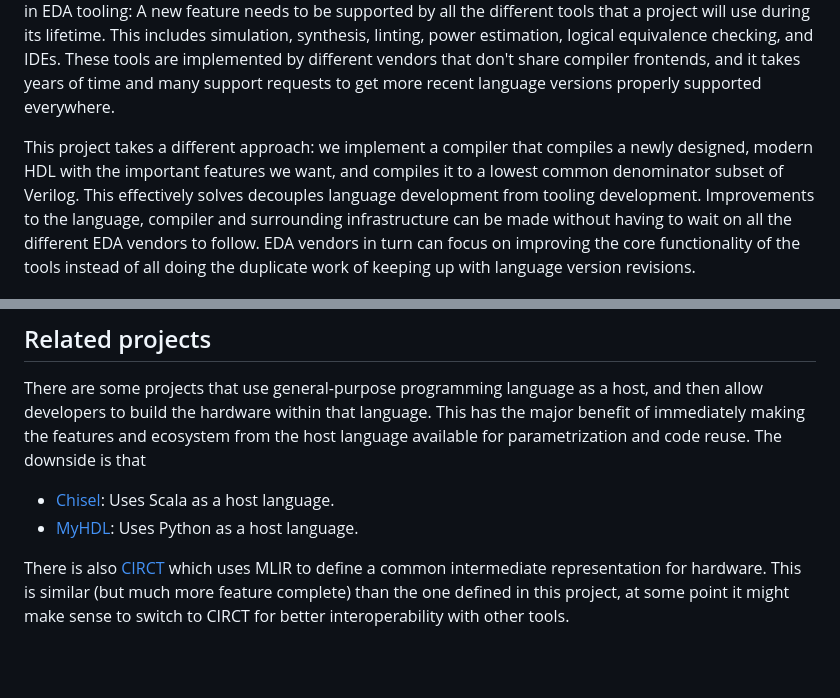
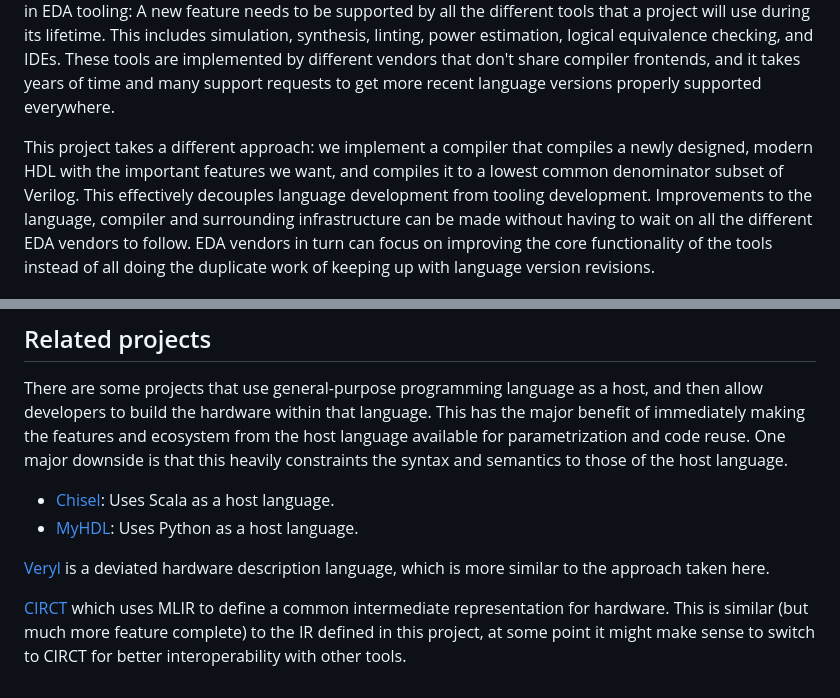
Before and after one commit to KarelPeeters/HwLang, a Markdown page: README.md, 2 parts joined by grey strips. GitHub-like rendering; blank space fills up the shorter version.

Commit message:
Add Veryl to readme.

```diff
--- a/README.md
+++ b/README.md
@@ -54,7 +54,7 @@ versions properly supported everywhere.
 [//]: # (TODO make some remark about this leading to low productivity for HW dev compared to SW dev?)
 
 This project takes a different approach: we implement a compiler that compiles a newly designed, modern HDL with the
-important features we want, and compiles it to a lowest common denominator subset of Verilog. This effectively solves
+important features we want, and compiles it to a lowest common denominator subset of Verilog. This effectively
 decouples language development from tooling development. Improvements to the language, compiler and surrounding
 infrastructure can be made without having to wait on all the different EDA vendors to follow. EDA vendors in turn can
 focus on improving the core functionality of the tools instead of all doing the duplicate work of keeping up with
@@ -222,12 +224,15 @@ TODO document:
 
 There are some projects that use general-purpose programming language as a host, and then allow developers to build the
 hardware within that language. This has the major benefit of immediately making the features and ecosystem from the host
-language available for parametrization and code reuse. The downside is that
+language available for parametrization and code reuse. One major downside is that this heavily constraints the syntax
+and semantics to those of the host language.
 
 * [Chisel](https://www.chisel-lang.org/): Uses Scala as a host language.
 * [MyHDL](https://www.myhdl.org/): Uses Python as a host language.
 
-There is also [CIRCT](https://circt.llvm.org/) which uses MLIR to define a common intermediate representation for
-hardware. This is similar (but
-much more feature complete) than the one defined in this project, at some point it might make sense to switch to CIRCT
-for better interoperability with other tools.
+[Veryl](https://veryl-lang.org/) is a deviated hardware description language, which is more similar to the approach
+taken here.
+
+[CIRCT](https://circt.llvm.org/) which uses MLIR to define a common intermediate representation for
+hardware. This is similar (but much more feature complete) to the IR defined in this project, at some point it might
+make sense to switch to CIRCT for better interoperability with other tools.
```
Also changed, not shown: other parts of README.md (+6 -4 lines).
